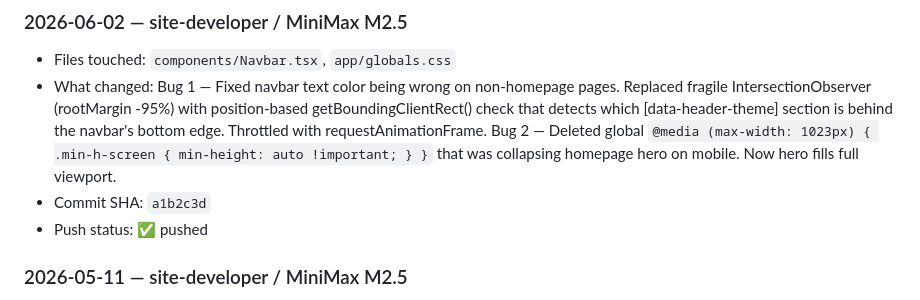
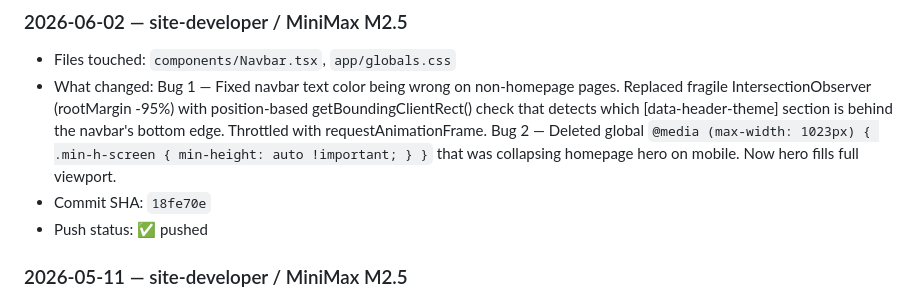
Before and after one commit to Slava12212/racqueteer, a Markdown page: CHANGELOG.md, the part around the change. Drawn GitHub-style.

Commit message:
fix(CHANGELOG): update commit SHA

```diff
--- a/CHANGELOG.md
+++ b/CHANGELOG.md
@@ -12,7 +12,7 @@ Local working copy: `projects/racqueteer-fresh/`
 ### 2026-06-02 — site-developer / MiniMax M2.5
 - Files touched: `components/Navbar.tsx`, `app/globals.css`
 - What changed: Bug 1 — Fixed navbar text color being wrong on non-homepage pages. Replaced fragile IntersectionObserver (rootMargin -95%) with position-based getBoundingClientRect() check that detects which [data-header-theme] section is behind the navbar's bottom edge. Throttled with requestAnimationFrame. Bug 2 — Deleted global `@media (max-width: 1023px) { .min-h-screen { min-height: auto !important; } }` that was collapsing homepage hero on mobile. Now hero fills full viewport.
-- Commit SHA: `a1b2c3d`
+- Commit SHA: `18fe70e`
 - Push status: ✅ pushed
 
 ### 2026-05-11 — site-developer / MiniMax M2.5
```
